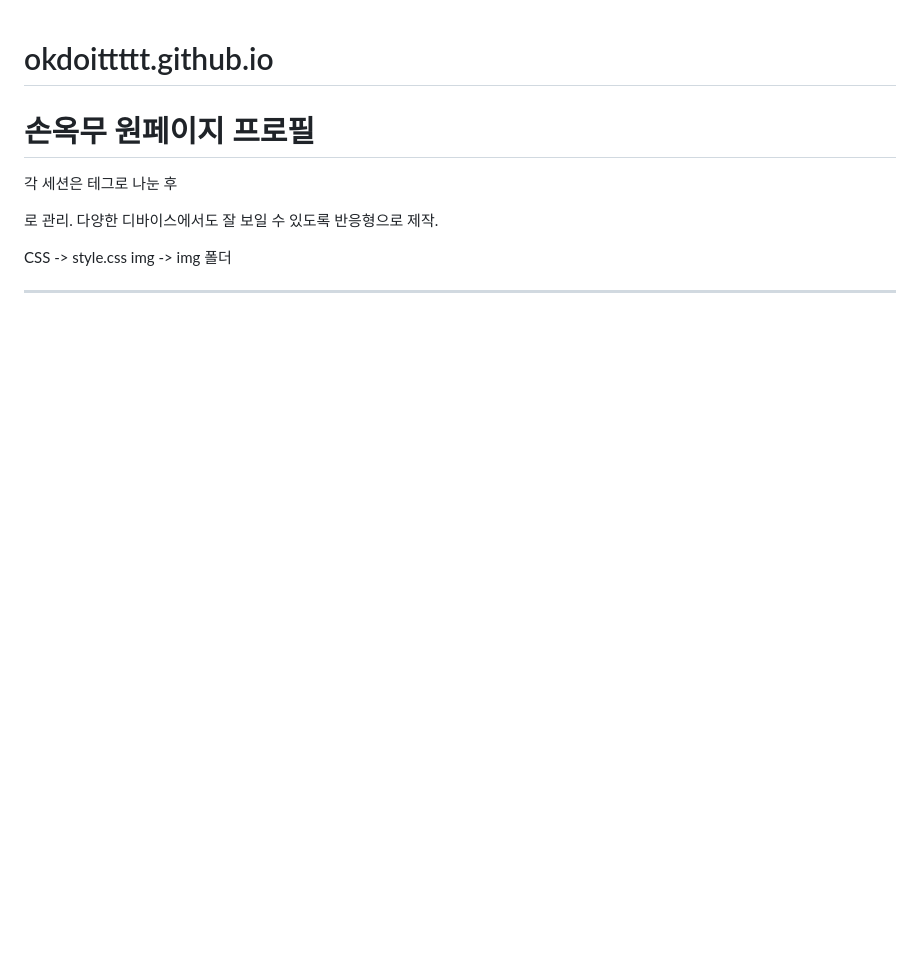
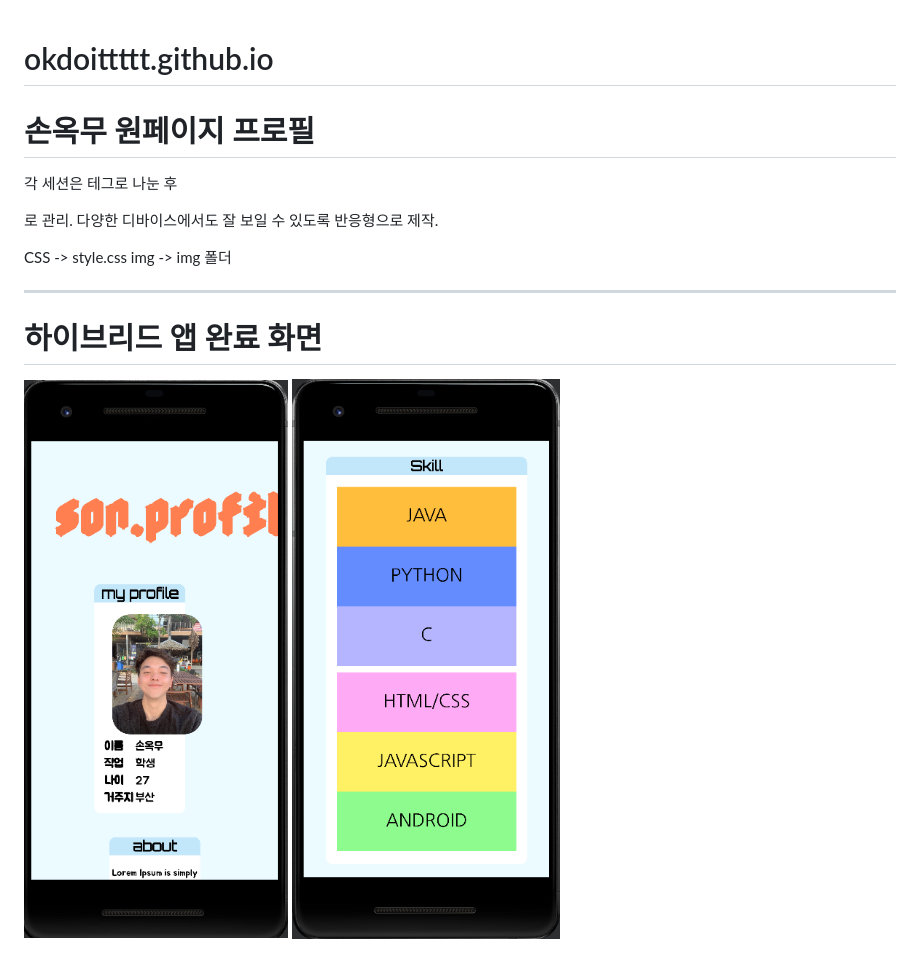
Before and after one commit to okdoittttt/okdoittttt.github.io, a Markdown page: README.md, the part around the change. Rendered like a GitHub page; pictures changed too: img/mm1.png (added), img/mm2.png (added); blank space fills up the shorter version.

```diff
--- a/README.md
+++ b/README.md
@@ -9,3 +9,7 @@ CSS -> style.css
 img -> img 폴더
 
 --------------------------------------
+
+# 하이브리드 앱 완료 화면
+![메인화면](/img/mm1.png)
+![메인화면](/img/mm2.png)
```
